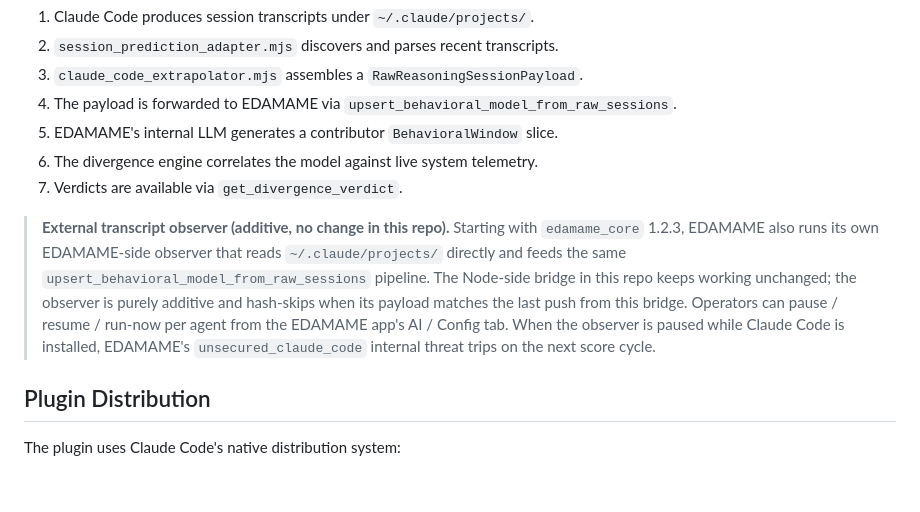
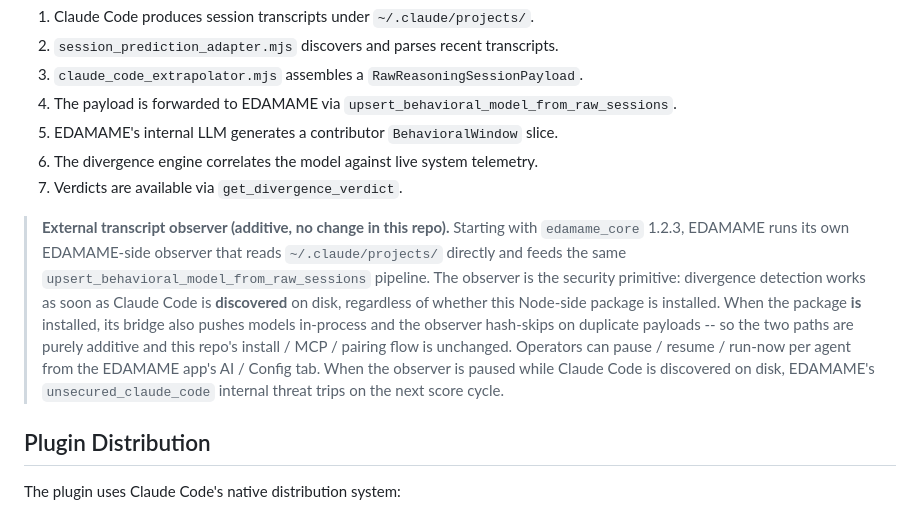
Before and after one commit to edamametechnologies/edamame_claude_code, a Markdown page: docs/ARCHITECTURE.md, the part around the change. Rendered like a GitHub page; blank space fills up the shorter version.

Commit message:
docs: ARCHITECTURE clarifies observer covers discovered Claude Code, plugin optional

```diff
--- a/docs/ARCHITECTURE.md
+++ b/docs/ARCHITECTURE.md
@@ -45,7 +45,7 @@ The [edamame_claude](https://github.com/edamametechnologies/edamame_claude) repo
 6. The divergence engine correlates the model against live system telemetry.
 7. Verdicts are available via `get_divergence_verdict`.
 
-> **External transcript observer (additive, no change in this repo).** Starting with `edamame_core` 1.2.3, EDAMAME also runs its own EDAMAME-side observer that reads `~/.claude/projects/` directly and feeds the same `upsert_behavioral_model_from_raw_sessions` pipeline. The Node-side bridge in this repo keeps working unchanged; the observer is purely additive and hash-skips when its payload matches the last push from this bridge. Operators can pause / resume / run-now per agent from the EDAMAME app's AI / Config tab. When the observer is paused while Claude Code is installed, EDAMAME's `unsecured_claude_code` internal threat trips on the next score cycle.
+> **External transcript observer (additive, no change in this repo).** Starting with `edamame_core` 1.2.3, EDAMAME runs its own EDAMAME-side observer that reads `~/.claude/projects/` directly and feeds the same `upsert_behavioral_model_from_raw_sessions` pipeline. The observer is the security primitive: divergence detection works as soon as Claude Code is **discovered** on disk, regardless of whether this Node-side package is installed. When the package **is** installed, its bridge also pushes models in-process and the observer hash-skips on duplicate payloads -- so the two paths are purely additive and this repo's install / MCP / pairing flow is unchanged. Operators can pause / resume / run-now per agent from the EDAMAME app's AI / Config tab. When the observer is paused while Claude Code is discovered on disk, EDAMAME's `unsecured_claude_code` internal threat trips on the next score cycle.
 
 ## Plugin Distribution
 
```
